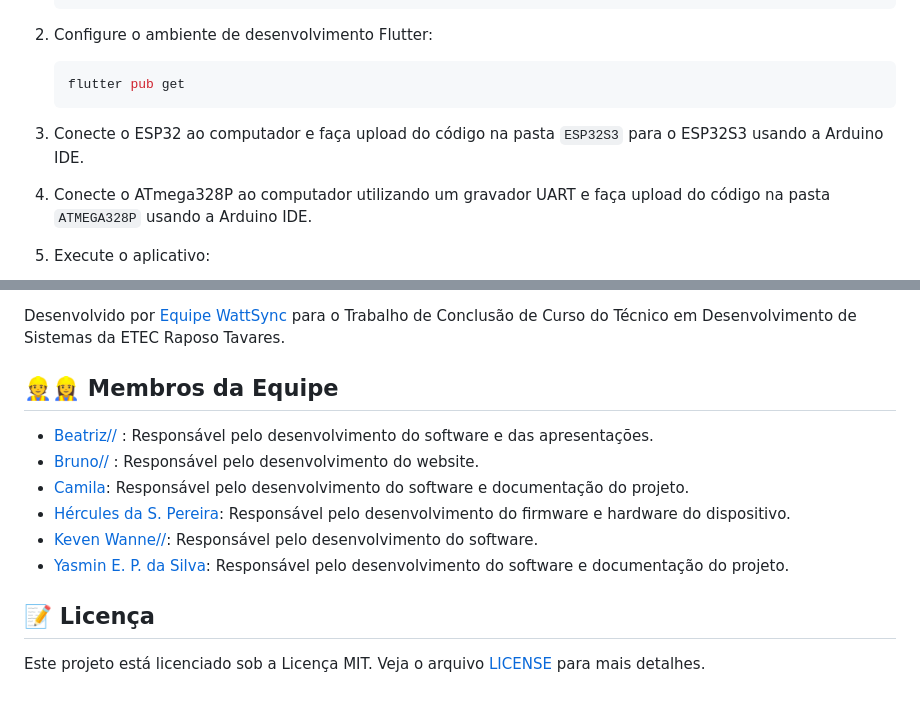
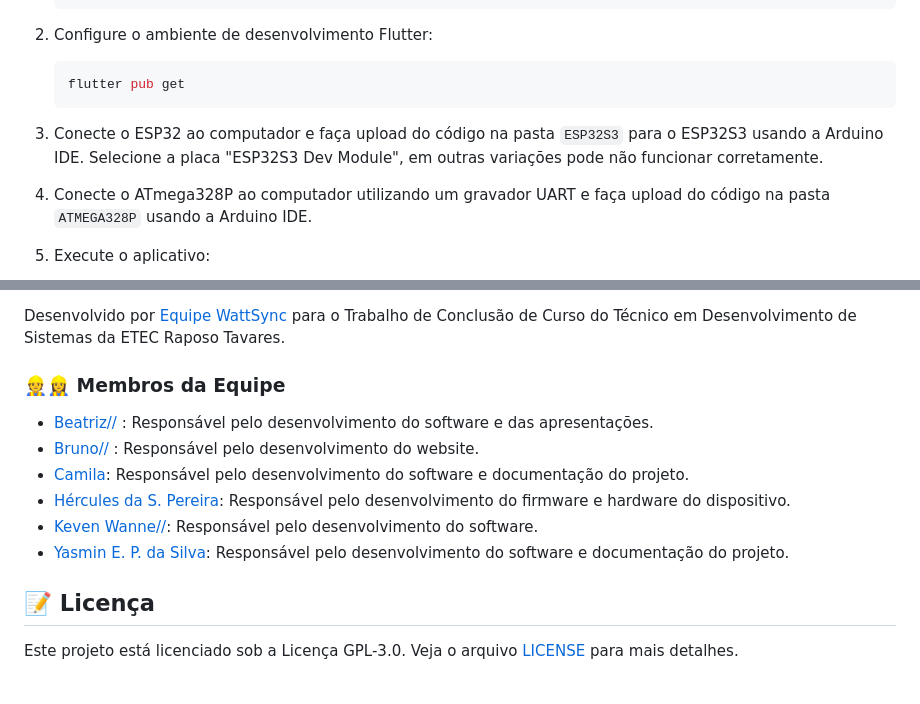
Before and after one commit to WattSync/PTBR, a Markdown page: README.md, 2 parts joined by grey strips. Drawn GitHub-style.

Commit message:
alteração readme

````diff
--- a/README.md
+++ b/README.md
@@ -52,6 +52,7 @@ Desenvolver um dispositivo capaz de monitorar o consumo de energia elétrica em
     ```
 
 3. Conecte o ESP32 ao computador e faça upload do código na pasta `ESP32S3` para o ESP32S3 usando a Arduino IDE.
+    Selecione a placa "ESP32S3 Dev Module", em outras variações pode não funcionar corretamente.
 
 4. Conecte o ATmega328P ao computador utilizando um gravador UART e faça upload do código na pasta `ATMEGA328P` usando a Arduino IDE.
 
@@ -74,7 +75,7 @@ Desenvolver um dispositivo capaz de monitorar o consumo de energia elétrica em
 Desenvolvido por [Equipe WattSync](https://github.com/WattSync) para o Trabalho de Conclusão de Curso do Técnico em Desenvolvimento de Sistemas da ETEC Raposo Tavares.
 
 
-## 👷👷‍♀️ Membros da Equipe
+### 👷👷‍♀️ Membros da Equipe
 
 - [Beatriz// ](https://www.linkedin.com/in/beatrizbernardess): Responsável pelo desenvolvimento do software e das apresentações.
 - [Bruno// ](https://github.com/usuario/WattSync): Responsável pelo desenvolvimento do website.
@@ -86,4 +87,4 @@ Desenvolvido por [Equipe WattSync](https://github.com/WattSync) para o Trabalho
 
 ## 📝 Licença
 
-Este projeto está licenciado sob a Licença MIT. Veja o arquivo [LICENSE](./LICENSE) para mais detalhes.
+Este projeto está licenciado sob a Licença GPL-3.0. Veja o arquivo [LICENSE](./LICENSE) para mais detalhes.
````
